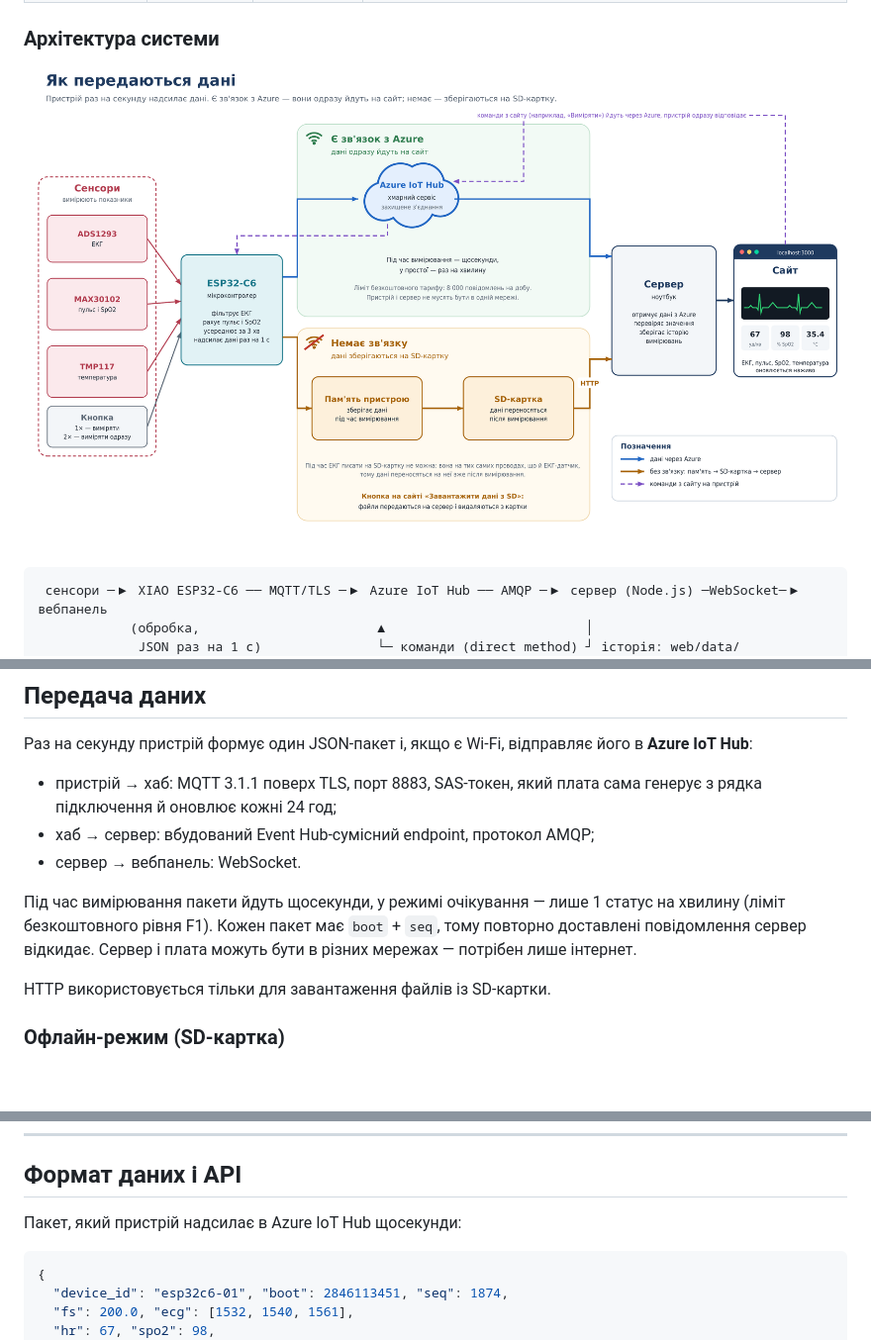
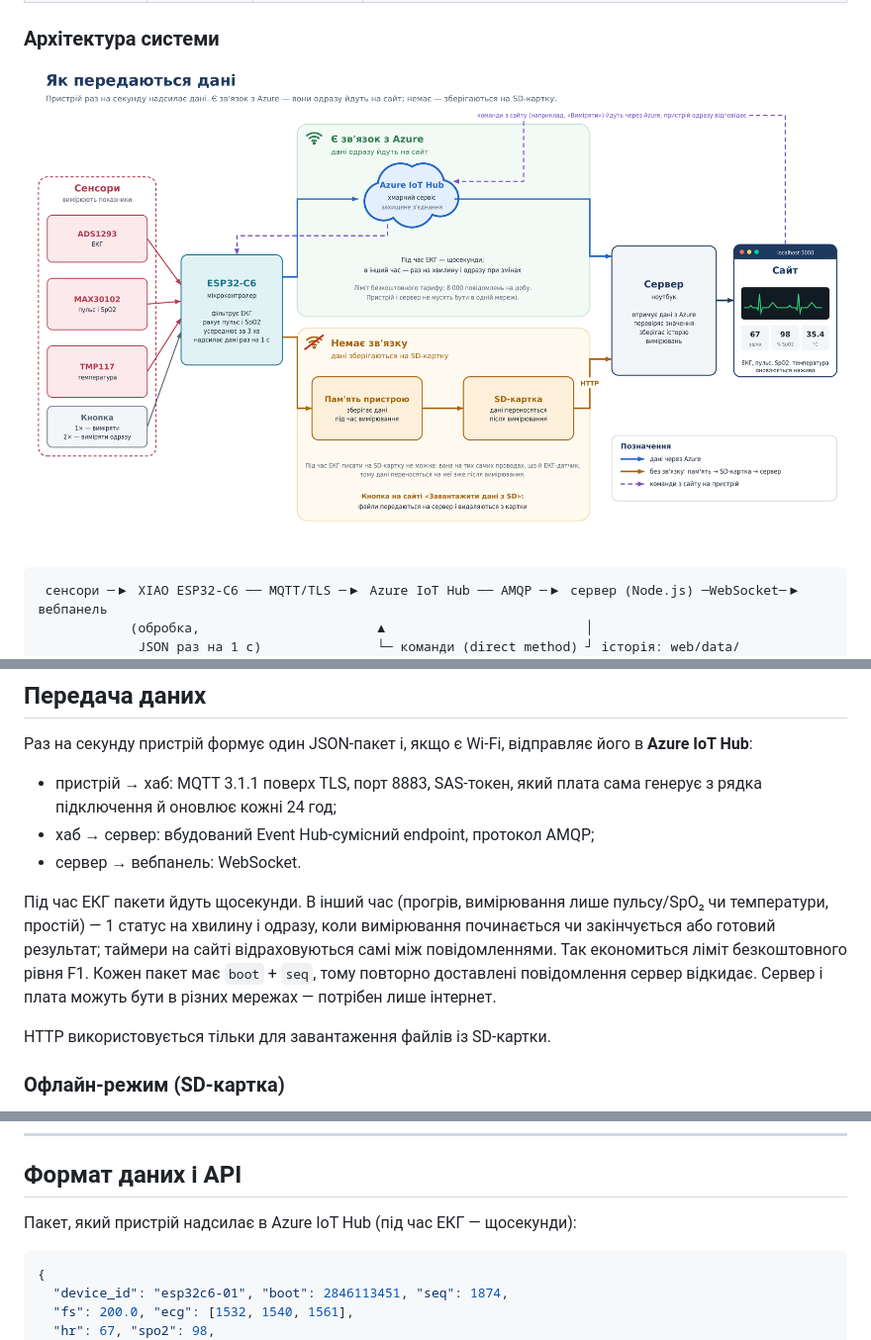
Before and after one commit to milka-side/medical-IoT-device, a Markdown page: README.md, 3 parts joined by grey strips. Shown at 99% size. Rendered like a GitHub page; pictures changed too: docs/data-flow.png; blank space fills up the shorter version.

Commit message:
Describe the new Azure message cadence in README and diagram

````diff
--- a/README.md
+++ b/README.md
@@ -124,7 +124,7 @@ Medical IoT Device — компактний носимий IoT-пристрій,
 - хаб → сервер: вбудований Event Hub-сумісний endpoint, протокол AMQP;
 - сервер → вебпанель: WebSocket.
 
-Під час вимірювання пакети йдуть щосекунди, у режимі очікування — лише 1 статус на хвилину (ліміт безкоштовного рівня F1). Кожен пакет має `boot` + `seq`, тому повторно доставлені повідомлення сервер відкидає. Сервер і плата можуть бути в різних мережах — потрібен лише інтернет.
+Під час ЕКГ пакети йдуть щосекунди. В інший час (прогрів, вимірювання лише пульсу/SpO₂ чи температури, простій) — 1 статус на хвилину і одразу, коли вимірювання починається чи закінчується або готовий результат; таймери на сайті відраховуються самі між повідомленнями. Так економиться ліміт безкоштовного рівня F1. Кожен пакет має `boot` + `seq`, тому повторно доставлені повідомлення сервер відкидає. Сервер і плата можуть бути в різних мережах — потрібен лише інтернет.
 
 HTTP використовується тільки для завантаження файлів із SD-картки.
 
@@ -283,7 +283,7 @@ AZURE_DEVICE_CONNECTION_STRING="HostName=<hub>.azure-devices.net;DeviceId=<devic
 
 ## Формат даних і API
 
-Пакет, який пристрій надсилає в Azure IoT Hub щосекунди:
+Пакет, який пристрій надсилає в Azure IoT Hub (під час ЕКГ — щосекунди):
 
 ```json
 {
````
Also changed, not shown: 1 other file.
